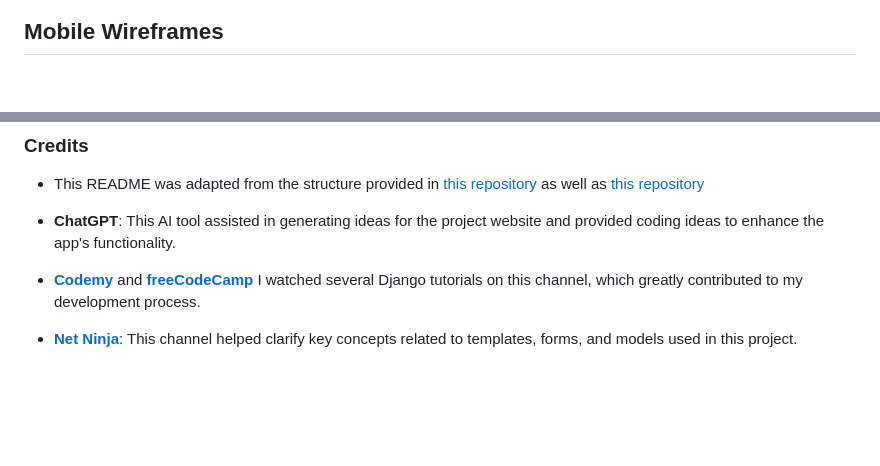
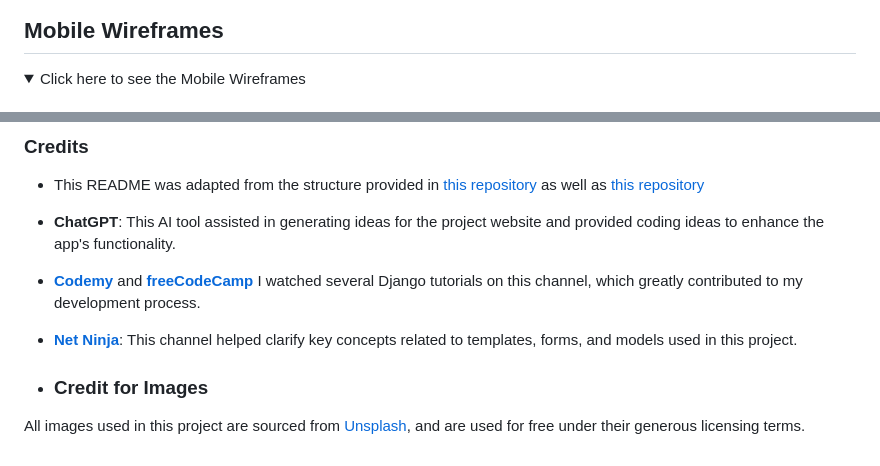
Before and after one commit to Esty-8/sell-cycle, a Markdown page: README.md, 2 parts joined by grey strips. GitHub-like rendering; folded sections open; blank space fills up the shorter version.

Commit message:
added the wireframes for the mobile view

```diff
--- a/README.md
+++ b/README.md
@@ -115,4 +115,5 @@ I've used Balsamiq to design my site wireframes.
 ## Mobile Wireframes
 
 <details>
+  <summary>Click here to see the Mobile Wireframes</summary>
 
@@ -768,3 +780,6 @@ The project mockup was designed with [Am I Responsive?](http://ami.responsivedes
 - **[Codemy](Codemy.com)** and **[freeCodeCamp](https://www.youtube.com/watch?v=YZvRrldjf1Y&t=865s:)** I watched several Django tutorials on this channel, which greatly contributed to my development process.
 
 - **[Net Ninja](https://www.youtube.com/watch?v=wQPaXedytlg&t=174s)**: This channel helped clarify key concepts related to templates, forms, and models used in this project.
+- ### Credit for Images
+
+All images used in this project are sourced from [Unsplash](https://unsplash.com/), and are used for free under their generous licensing terms.
```
Also changed, not shown: other parts of README.md (+14 -3 lines), static/images/Scr0.png (added), static/images/Scren.png (added), static/images/sign-mob.png (added), static/images/signin.png (added).
